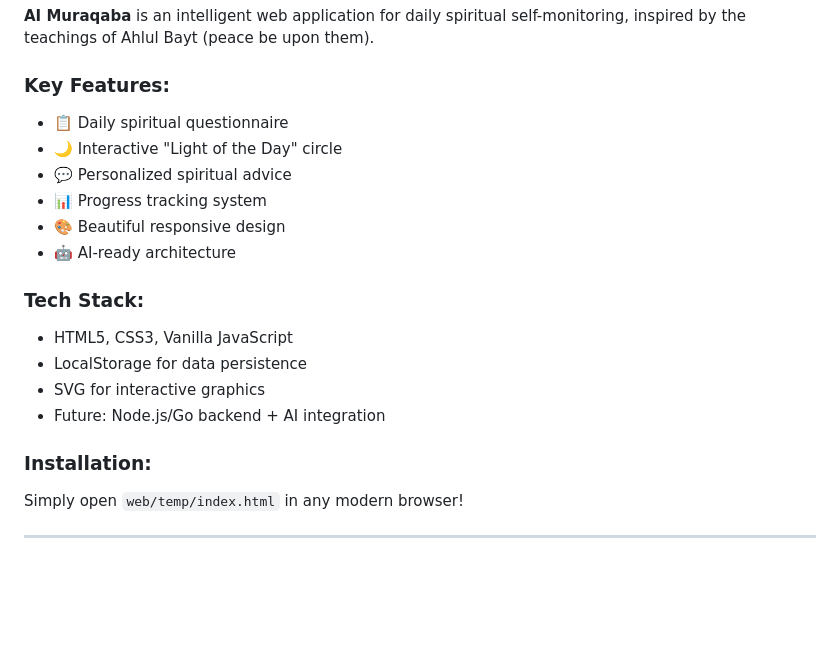
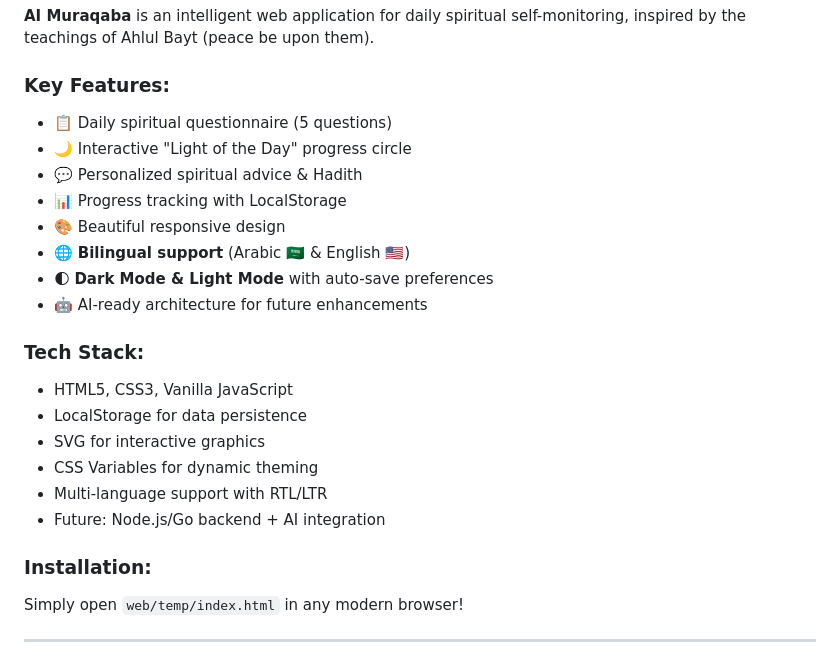
Before and after one commit to hussainhht/AI-Muraqaba, a Markdown page: README.md, the part around one of its changes. Rendered like a GitHub page; blank space fills up the shorter version.

```diff
--- a/README.md
+++ b/README.md
@@ -258,20 +287,27 @@ AI-Muraqaba/
 **AI Muraqaba** is an intelligent web application for daily spiritual self-monitoring, inspired by the teachings of Ahlul Bayt (peace be upon them).
 
 ### Key Features:
-- 📋 Daily spiritual questionnaire
-- 🌙 Interactive "Light of the Day" circle
-- 💬 Personalized spiritual advice
-- 📊 Progress tracking system
+
+- 📋 Daily spiritual questionnaire (5 questions)
+- 🌙 Interactive "Light of the Day" progress circle
+- 💬 Personalized spiritual advice & Hadith
+- 📊 Progress tracking with LocalStorage
 - 🎨 Beautiful responsive design
-- 🤖 AI-ready architecture
+- 🌐 **Bilingual support** (Arabic 🇸🇦 & English 🇺🇸)
+- 🌓 **Dark Mode & Light Mode** with auto-save preferences
+- 🤖 AI-ready architecture for future enhancements
 
 ### Tech Stack:
+
 - HTML5, CSS3, Vanilla JavaScript
 - LocalStorage for data persistence
 - SVG for interactive graphics
+- CSS Variables for dynamic theming
+- Multi-language support with RTL/LTR
 - Future: Node.js/Go backend + AI integration
 
 ### Installation:
+
 Simply open `web/temp/index.html` in any modern browser!
 
 ---
```
Also changed, not shown: other parts of README.md (+44 -15 lines).
